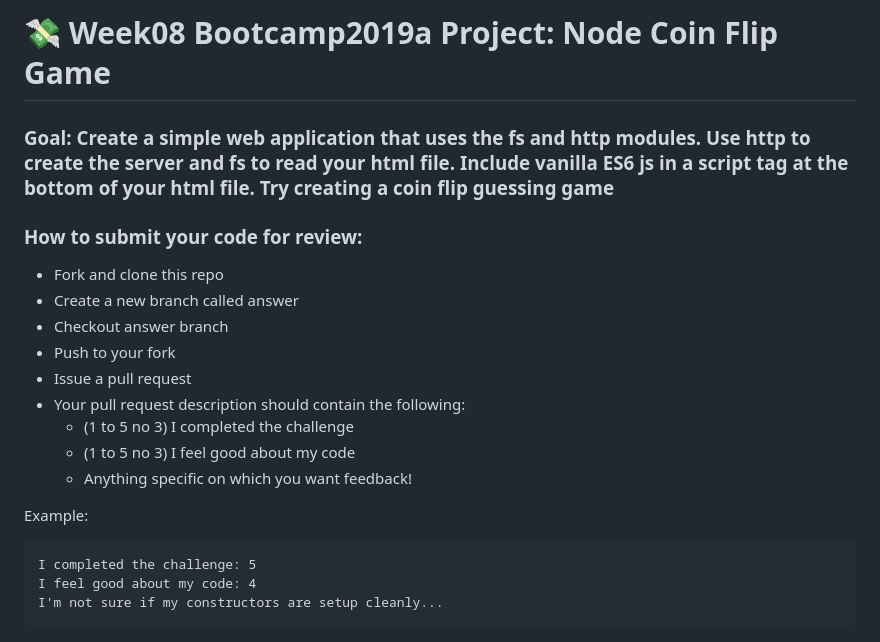
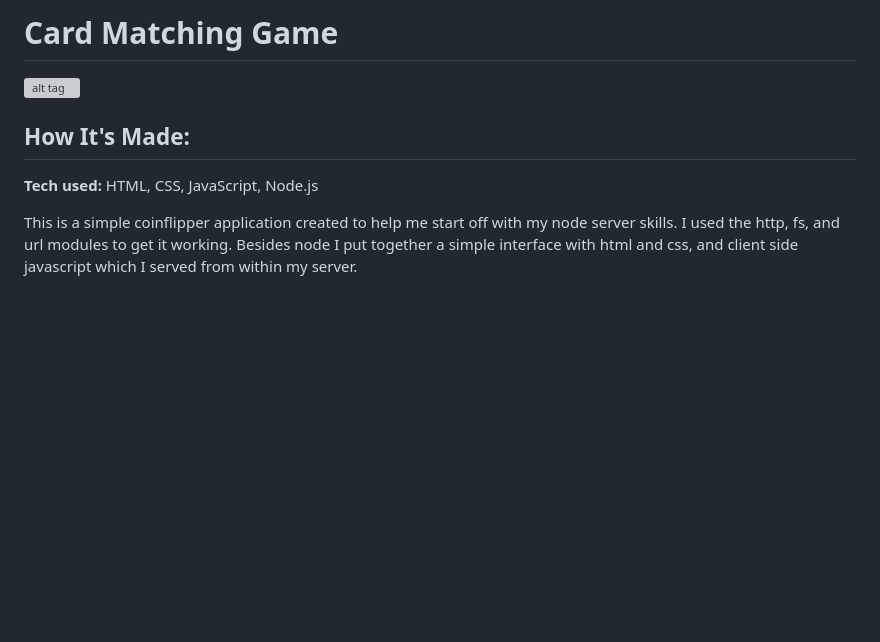
Before and after one commit to Resilient-Labs/node-coin-flip-bootcamp, a Markdown page: README.md, the part around the change. GitHub-like rendering; blank space fills up the shorter version; grey boxes are pictures that could not be loaded.

````diff
--- a/README.md
+++ b/README.md
@@ -1,22 +1,9 @@
-# 💸 Week08 Bootcamp2019a Project: Node Coin Flip Game
+# Card Matching Game
 
-### Goal: Create a simple web application that uses the fs and http modules. Use http to create the server and fs to read your html file. Include vanilla ES6 js in a script tag at the bottom of your html file. Try creating a coin flip guessing game
+![alt tag](https://i.ibb.co/4sT1sy4/coinFlip.png)
 
-### How to submit your code for review:
+## How It's Made:
 
-- Fork and clone this repo
-- Create a new branch called answer
-- Checkout answer branch
-- Push to your fork
-- Issue a pull request
-- Your pull request description should contain the following:
-  - (1 to 5 no 3) I completed the challenge
-  - (1 to 5 no 3) I feel good about my code
-  - Anything specific on which you want feedback!
+**Tech used:** HTML, CSS, JavaScript, Node.js
 
-Example:
-```
-I completed the challenge: 5
-I feel good about my code: 4
-I'm not sure if my constructors are setup cleanly...
-```
+This is a simple coinflipper application created to help me start off with my node server skills. I used the http, fs, and url modules to get it working. Besides node I put together a simple interface with html and css, and client side javascript which I served from within my server.
````
Also changed, not shown: img/back.png (added), img/front.png (added), 9 other files.
